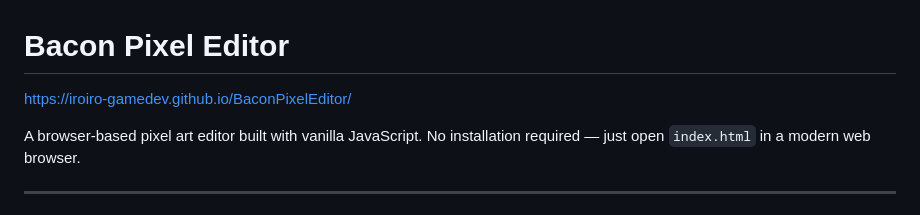
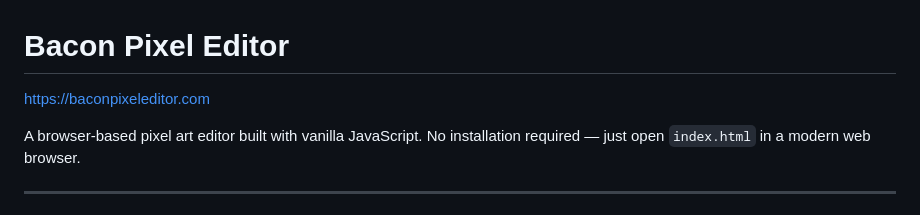
Before and after one commit to iroiro-gamedev/BaconPixelEditor, a Markdown page: README.md, the part around the change. Drawn GitHub-style.

Commit message:
Update project URL in README

```diff
--- a/README.md
+++ b/README.md
@@ -1,6 +1,6 @@
 # Bacon Pixel Editor
 
-https://iroiro-gamedev.github.io/BaconPixelEditor/
+https://baconpixeleditor.com
 
 A browser-based pixel art editor built with vanilla JavaScript. No installation required — just open `index.html` in a modern web browser.
 
```
